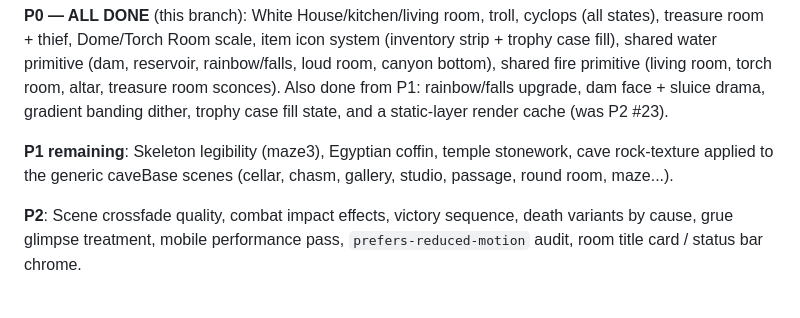
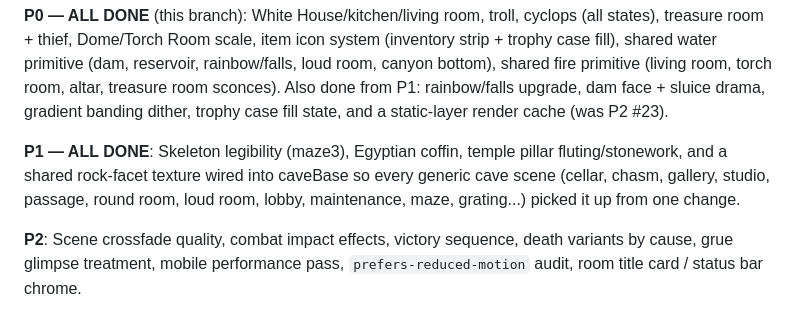
Before and after one commit to eric-vNext/Zork-vNext, a Markdown page: docs/graphics-backlog.md, the part around the change. Rendered like a GitHub page.

Commit message:
Update backlog doc: P1 complete
Co-Authored-By: Claude Fable 5 <noreply@anthropic.com>
Claude-Session: https://claude.ai/code/session_01KBfjeNLsgBVVc24HEgTy2v

```diff
--- a/docs/graphics-backlog.md
+++ b/docs/graphics-backlog.md
@@ -93,9 +93,11 @@ treasure room sconces). Also done from P1: rainbow/falls upgrade, dam
 face + sluice drama, gradient banding dither, trophy case fill state,
 and a static-layer render cache (was P2 #23).
 
-**P1 remaining**: Skeleton legibility (maze3), Egyptian coffin, temple
-stonework, cave rock-texture applied to the generic caveBase scenes
-(cellar, chasm, gallery, studio, passage, round room, maze...).
+**P1 — ALL DONE**: Skeleton legibility (maze3), Egyptian coffin, temple
+pillar fluting/stonework, and a shared rock-facet texture wired into
+caveBase so every generic cave scene (cellar, chasm, gallery, studio,
+passage, round room, loud room, lobby, maintenance, maze, grating...)
+picked it up from one change.
 
 **P2**: Scene crossfade quality, combat impact effects, victory sequence,
 death variants by cause, grue glimpse treatment, mobile performance pass,
```
